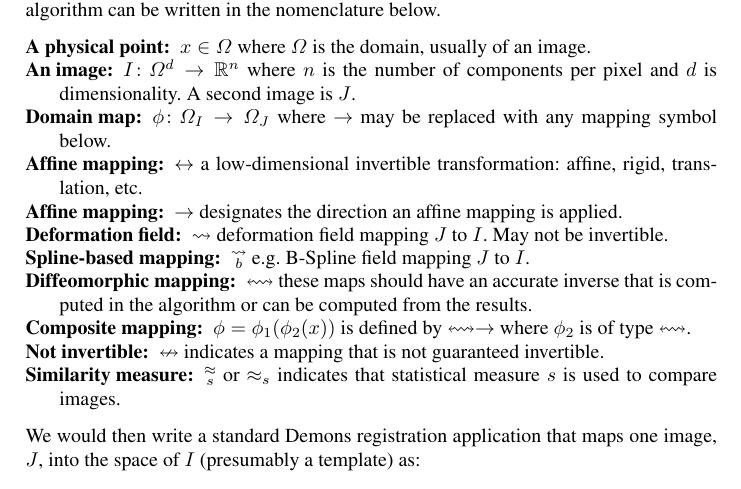
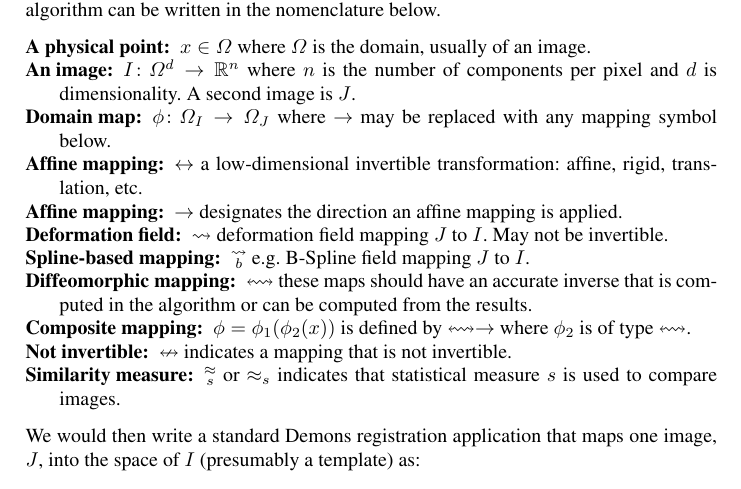
Before and after one commit to stnava/ITKv4Documentation, a LaTeX paper (ITKv4RefactoringNotes.tex): part of page 2 of 11, cut so that both start at the same text. Compiled offline with pdfLaTeX.

Commit message:
WIP: working on final version

```diff
--- a/ITKv4RefactoringNotes.tex
+++ b/ITKv4RefactoringNotes.tex
@@ -195,7 +195,7 @@ any standard algorithm can be written in the nomenclature below.
   $ \leftrightsquigarrow \rightarrow $ where $\phi_2$ is of type
   $\leftrightsquigarrow$.
 \item[Not invertible:]  $\nleftrightarrow$ indicates a mapping that is
-  not guaranteed invertible.
+  not invertible.
 \item [Similarity measure:] $\substack{
    \approx \\
    s
```
